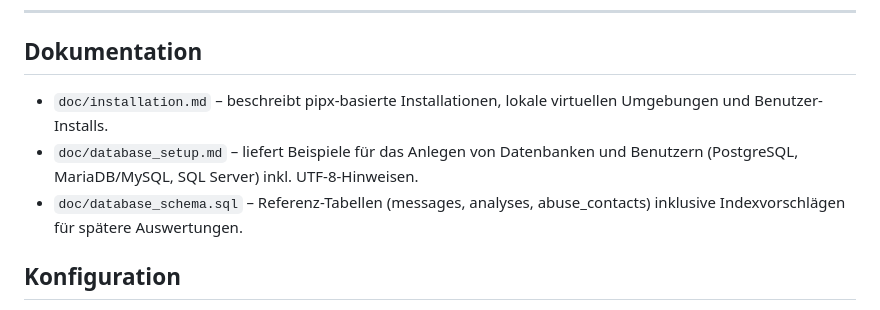
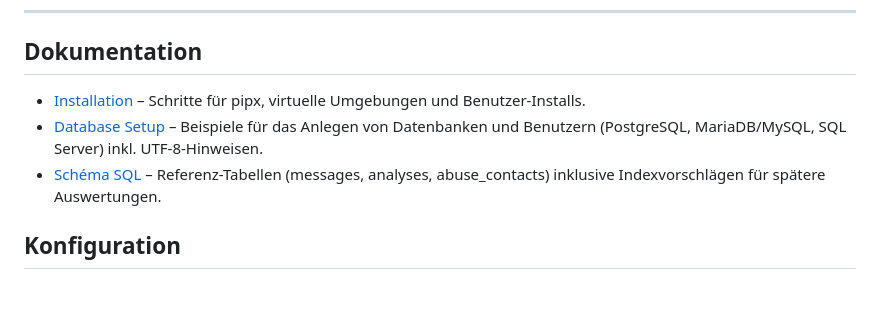
Before and after one commit to DiamantTh/Spammy, a Markdown page: README.md, the part around the change. Drawn GitHub-style.

Commit message:
Link documentation files from README

```diff
--- a/README.md
+++ b/README.md
@@ -16,11 +16,12 @@ Spammy is a self-hosted Python tool inspired by SpamCop. It ingests full EML/RFC
 
 ## Dokumentation
 
-- `doc/installation.md` – beschreibt pipx-basierte Installationen, lokale
-  virtuellen Umgebungen und Benutzer-Installs.
-- `doc/database_setup.md` – liefert Beispiele für das Anlegen von Datenbanken
-  und Benutzern (PostgreSQL, MariaDB/MySQL, SQL Server) inkl. UTF‑8-Hinweisen.
-- `doc/database_schema.sql` – Referenz-Tabellen (messages, analyses,
+- [Installation](doc/installation.md) – Schritte für pipx, virtuelle Umgebungen
+  und Benutzer-Installs.
+- [Database Setup](doc/database_setup.md) – Beispiele für das Anlegen von
+  Datenbanken und Benutzern (PostgreSQL, MariaDB/MySQL, SQL Server) inkl.
+  UTF‑8-Hinweisen.
+- [Schéma SQL](doc/database_schema.sql) – Referenz-Tabellen (messages, analyses,
   abuse_contacts) inklusive Indexvorschlägen für spätere Auswertungen.
 
 ## Konfiguration
```
